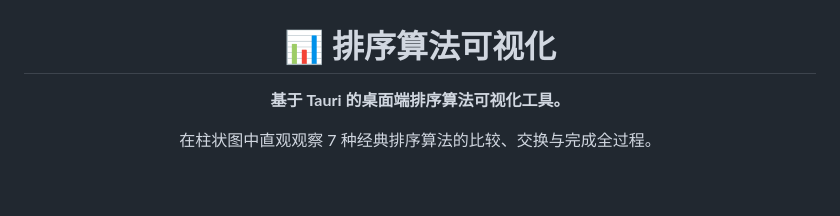
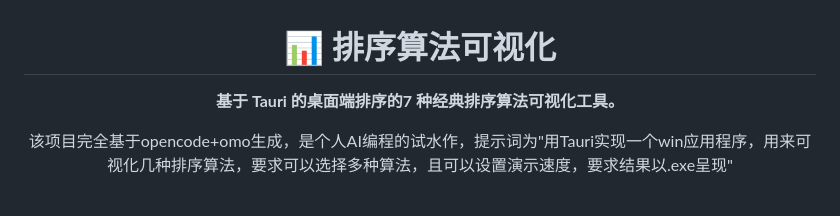
Before and after one commit to yma12138/sorting-visualizer, a Markdown page: README.md, the part around the change. GitHub-like rendering.

```diff
--- a/README.md
+++ b/README.md
@@ -1,10 +1,10 @@
 <div align="center">
   <h1>📊 排序算法可视化</h1>
   <p>
-    <strong>基于 Tauri 的桌面端排序算法可视化工具。</strong>
+    <strong>基于 Tauri 的桌面端排序的7 种经典排序算法可视化工具。</strong>
   </p>
   <p>
-    在柱状图中直观观察 7 种经典排序算法的比较、交换与完成全过程。
+    该项目完全基于opencode+omo生成，是个人AI编程的试水作，提示词为"用Tauri实现一个win应用程序，用来可视化几种排序算法，要求可以选择多种算法，且可以设置演示速度，要求结果以.exe呈现"
   </p>
 </div>
 
```
